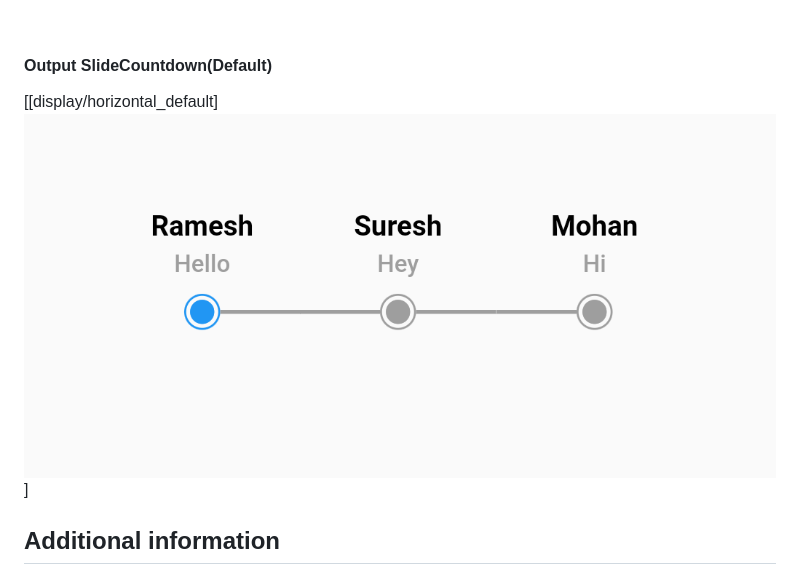
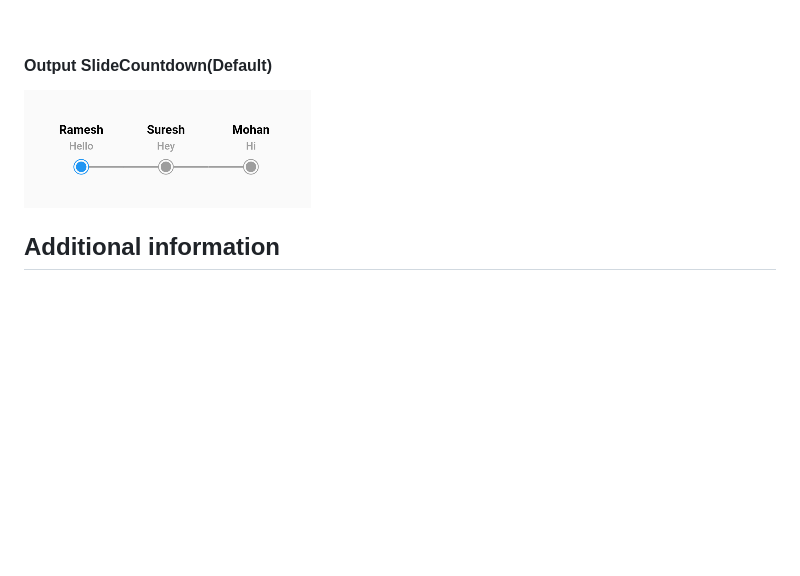
Before and after one commit to rajnishsharma1/another_stepper, a Markdown page: README.md, the part around the change. Drawn GitHub-style; pictures changed too: display/horizontal_default.png; blank space fills up the shorter version.

Commit message:
UPDATE - README.md

```diff
--- a/README.md
+++ b/README.md
@@ -23,7 +23,7 @@ AnotherStepper(
 
 
 #### Output SlideCountdown(Default)
-[[display/horizontal_default]![](display/horizontal_default.png)]
+![](display/horizontal_default.png)
 
 ## Additional information
 
```
